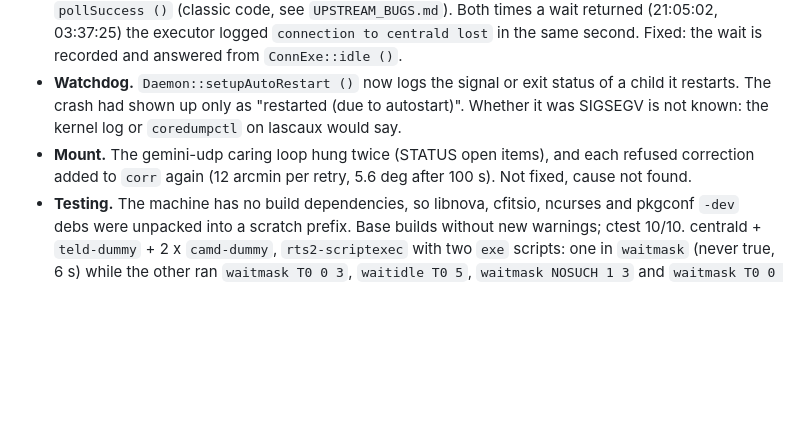
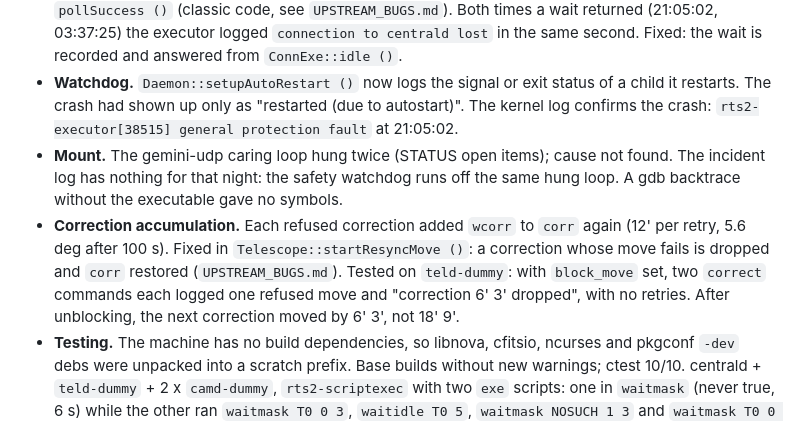
Before and after one commit to mates14/rts2ng, a Markdown page: base/HISTORY.md, the part around the change. GitHub-like rendering; blank space fills up the shorter version.

Commit message:
base/STATUS, HISTORY: correction rollback, executor crash confirmed by the kernel log
Co-Authored-By: Claude Opus 5.5 <noreply@anthropic.com>

```diff
--- a/base/HISTORY.md
+++ b/base/HISTORY.md
@@ -3092,11 +3092,19 @@ From the SBT journal of the night 2026-10-14/15 (`journalctl -t rts2`).
   the wait is recorded and answered from `ConnExe::idle ()`.
 - **Watchdog.** `Daemon::setupAutoRestart ()` now logs the signal or exit
   status of a child it restarts. The crash had shown up only as
-  "restarted (due to autostart)". Whether it was SIGSEGV is not known: the
-  kernel log or `coredumpctl` on lascaux would say.
-- **Mount.** The gemini-udp caring loop hung twice (STATUS open items), and
-  each refused correction added to `corr` again (12 arcmin per retry,
-  5.6 deg after 100 s). Not fixed, cause not found.
+  "restarted (due to autostart)". The kernel log confirms the crash:
+  `rts2-executor[38515] general protection fault` at 21:05:02.
+- **Mount.** The gemini-udp caring loop hung twice (STATUS open items);
+  cause not found. The incident log has nothing for that night: the
+  safety watchdog runs off the same hung loop. A gdb backtrace without the
+  executable gave no symbols.
+- **Correction accumulation.** Each refused correction added `wcorr` to
+  `corr` again (12' per retry, 5.6 deg after 100 s). Fixed in
+  `Telescope::startResyncMove ()`: a correction whose move fails is dropped
+  and `corr` restored (`UPSTREAM_BUGS.md`). Tested on `teld-dummy`: with
+  `block_move` set, two `correct` commands each logged one refused move
+  and "correction 6' 3' dropped", with no retries. After unblocking, the
+  next correction moved by 6' 3', not 18' 9'.
 - **Testing.** The machine has no build dependencies, so libnova, cfitsio,
   ncurses and pkgconf `-dev` debs were unpacked into a scratch prefix. Base
   builds without new warnings; ctest 10/10. centrald + `teld-dummy` +
```
Also changed, not shown: base/STATUS.md (+6 -5 lines).
